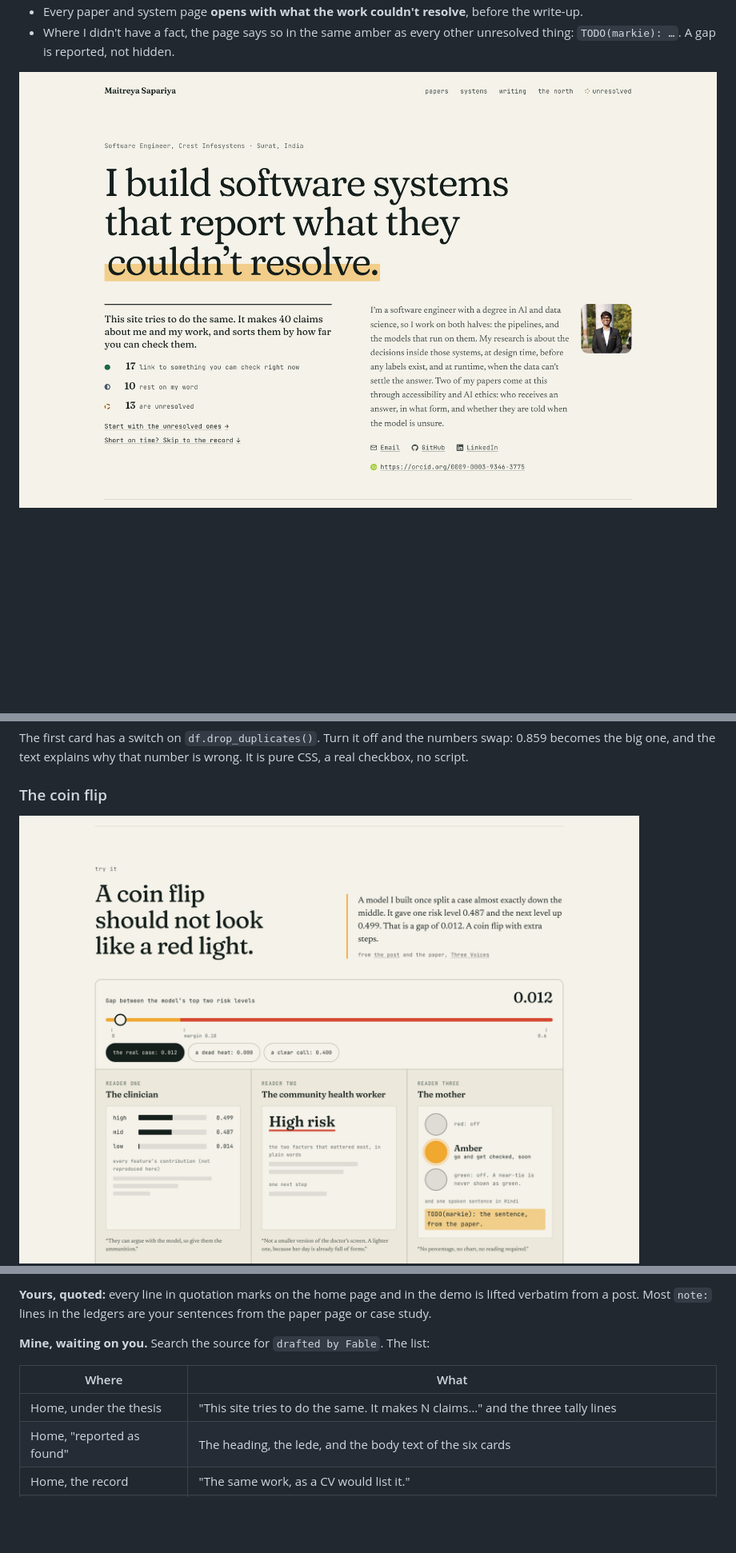
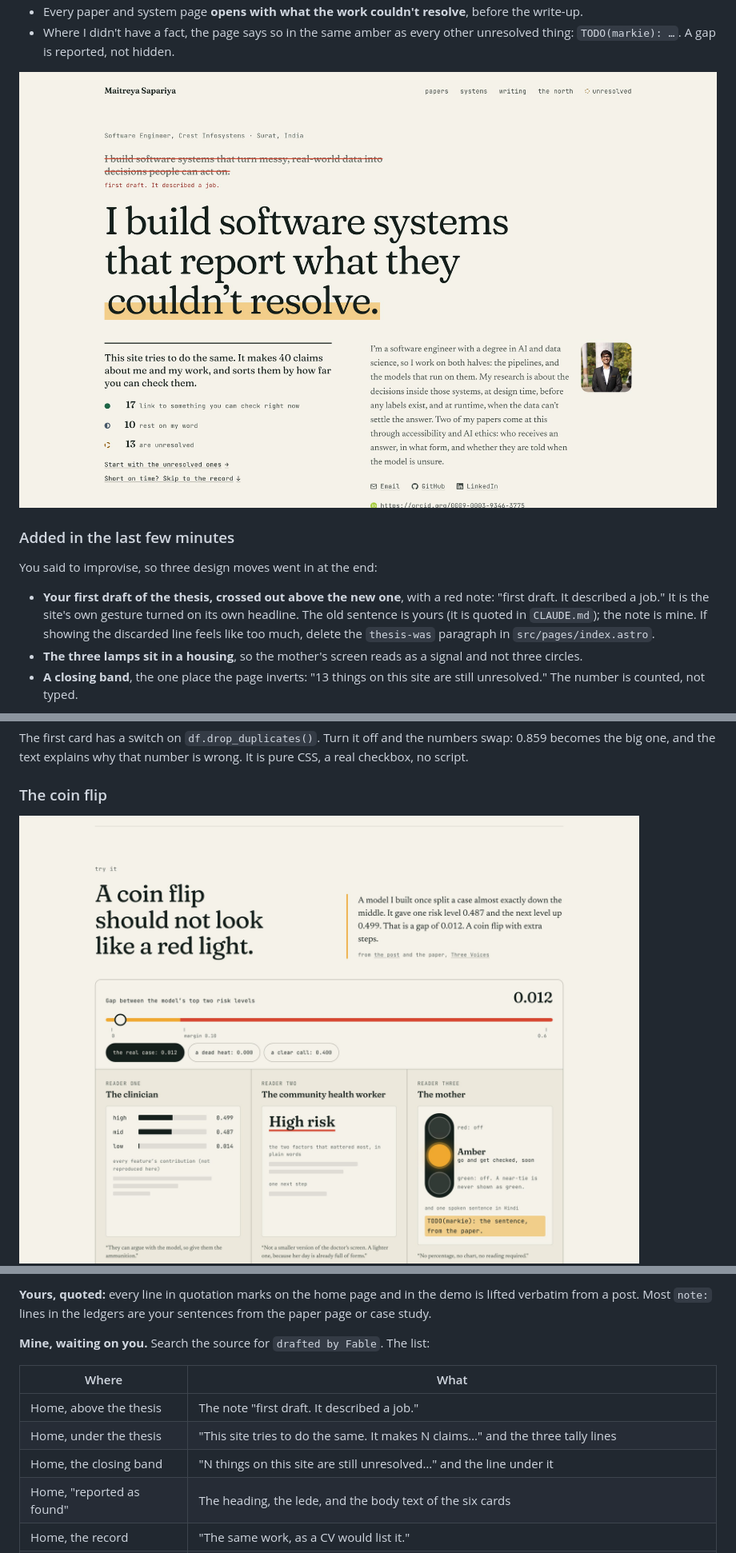
Before and after one commit to stiFFLer-codes/Personal-Portfolio, a Markdown page: FABLE_NOTES.md, 3 parts joined by grey strips. Shown at 80% size. GitHub-like rendering; pictures changed too: docs/fable/01-home-hero.jpg, docs/fable/03-coin-flip.jpg, docs/fable/14-home-first-draft.jpg (added); blank space fills up the shorter version.

```diff
--- a/FABLE_NOTES.md
+++ b/FABLE_NOTES.md
@@ -31,3 +31,18 @@ The old site said that about you. This one does it.
   other unresolved thing: `TODO(markie): …`. A gap is reported, not hidden.
 
 ![Home, desktop](docs/fable/01-home-hero.jpg)
+
+### Added in the last few minutes
+
+You said to improvise, so three design moves went in at the end:
+
+- **Your first draft of the thesis, crossed out above the new one**, with a
+  red note: "first draft. It described a job." It is the site's own gesture
+  turned on its own headline. The old sentence is yours (it is quoted in
+  `CLAUDE.md`); the note is mine. If showing the discarded line feels like
+  too much, delete the `thesis-was` paragraph in `src/pages/index.astro`.
+- **The three lamps sit in a housing**, so the mother's screen reads as a
+  signal and not three circles.
+- **A closing band**, the one place the page inverts: "13 things on this
+  site are still unresolved." The number is counted, not typed.
+
@@ -235,7 +252,9 @@ your sentences from the paper page or case study.
 
 | Where | What |
 | --- | --- |
+| Home, above the thesis | The note "first draft. It described a job." |
 | Home, under the thesis | "This site tries to do the same. It makes N claims…" and the three tally lines |
+| Home, the closing band | "N things on this site are still unresolved…" and the line under it |
 | Home, "reported as found" | The heading, the lede, and the body text of the six cards |
 | Home, the record | "The same work, as a CV would list it." |
 | Home, writing | "Where I sound like myself." |
```
Also changed, not shown: other parts of FABLE_NOTES.md (+2 -0 lines), docs/fable/10-phone-home.jpg, docs/fable/15-closing-band.jpg (added), 3 other files.
